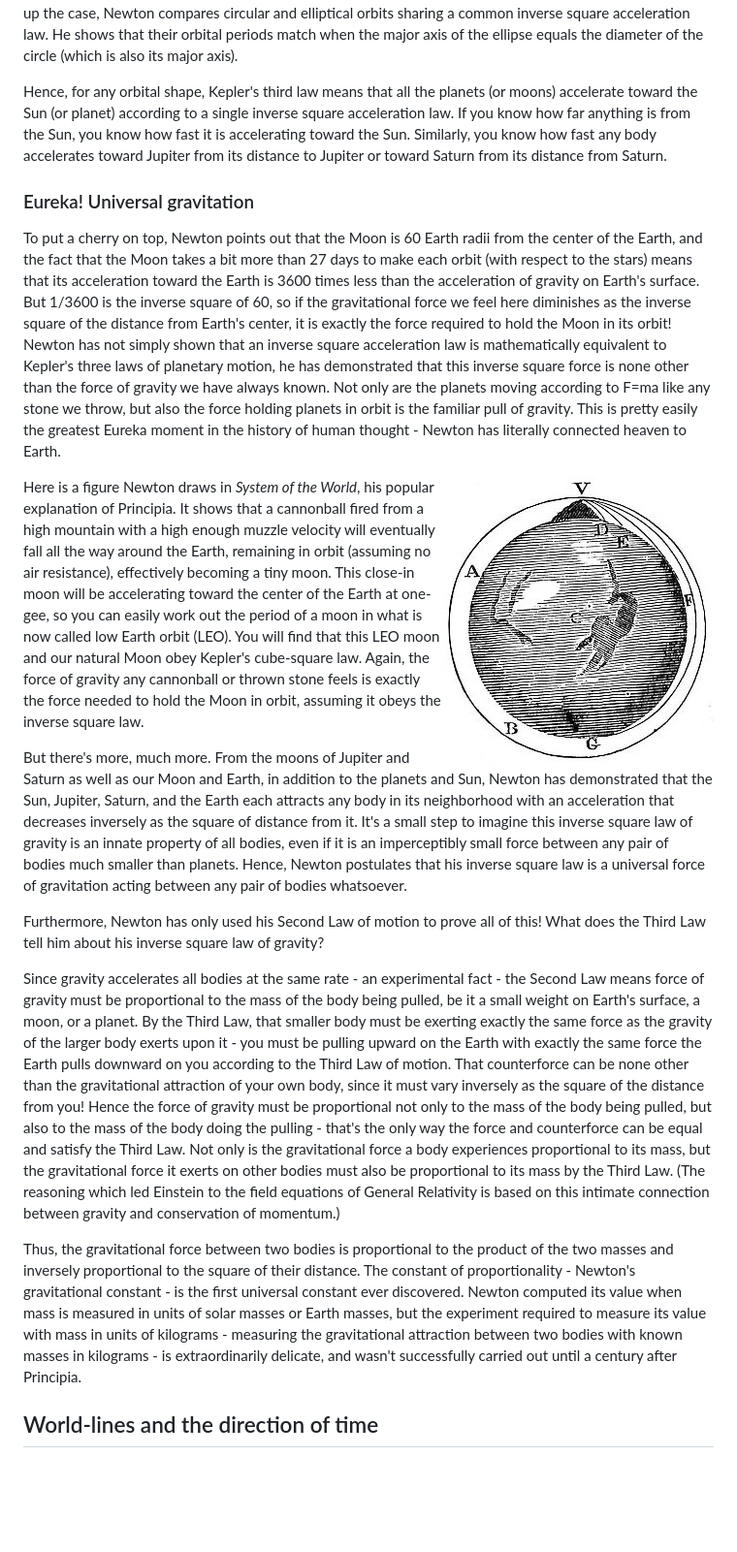
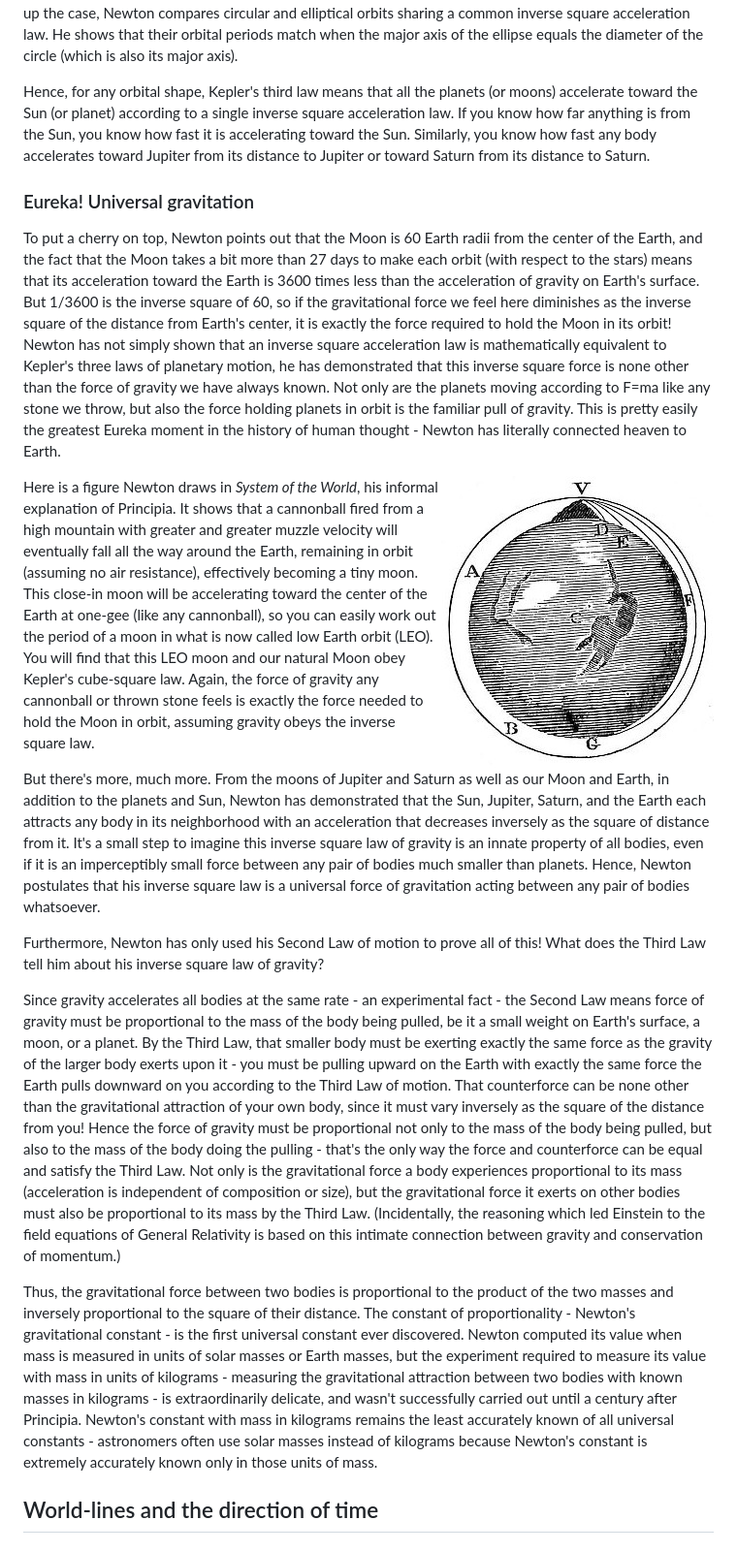
Before and after one commit to dhmunro/modeling, a Markdown page: gravity.md, the part around one of its changes. Shown at 97% size. GitHub-like rendering; blank space fills up the shorter version.

```diff
--- a/gravity.md
+++ b/gravity.md
@@ -62,7 +62,7 @@ Some other figures Newton works out are an elliptical trajectory with force dire
 
 Now that Newton has shown an inverse square law of centripetal force is mathematically equivalent to Kepler's first two laws of planetary motion, all that remains is Kepler's cube-square law relating the orbits of multiple satellites around a common center.  For the case of circular orbits, the cube-square law is obvious, inasmuch as acceleration scales as distance divided by the square of orbital period, and itself scales inversely with distance squared.  In fact, the constant of proportionality in the cube-square law is the same as the constant of proportionality in the inverse square acceleration law, to within some factors of two pi.  To wrap up the case, Newton compares circular and elliptical orbits sharing a common inverse square acceleration law.  He shows that their orbital periods match when the major axis of the ellipse equals the diameter of the circle (which is also its major axis).
 
-Hence, for any orbital shape, Kepler's third law means that all the planets (or moons) accelerate toward the Sun (or planet) according to a single inverse square acceleration law.  If you know how far anything is from the Sun, you know how fast it is accelerating toward the Sun.  Similarly, you know how fast any body accelerates toward Jupiter from its distance to Jupiter or toward Saturn from its distance from Saturn.
+Hence, for any orbital shape, Kepler's third law means that all the planets (or moons) accelerate toward the Sun (or planet) according to a single inverse square acceleration law.  If you know how far anything is from the Sun, you know how fast it is accelerating toward the Sun.  Similarly, you know how fast any body accelerates toward Jupiter from its distance to Jupiter or toward Saturn from its distance to Saturn.
 
 ### Eureka! Universal gravitation
 
@@ -70,15 +70,15 @@ To put a cherry on top, Newton points out that the Moon is 60 Earth radii from t
 
 <img align="right" src="./newton-fig.jpg" alt="Illustration from System of the World" style="width: 50%; padding-left: 10px;"></img>
 
-Here is a figure Newton draws in *System of the World*, his popular explanation of Principia.  It shows that a cannonball fired from a high mountain with a high enough muzzle velocity will eventually fall all the way around the Earth, remaining in orbit (assuming no air resistance), effectively becoming a tiny moon.  This close-in moon will be accelerating toward the center of the Earth at one-gee, so you can easily work out the period of a moon in what is now called low Earth orbit (LEO).  You will find that this LEO moon and our natural Moon obey Kepler's cube-square law.  Again, the force of gravity any cannonball or thrown stone feels is exactly the force needed to hold the Moon in orbit, assuming it obeys the inverse square law.
+Here is a figure Newton draws in *System of the World*, his informal explanation of Principia.  It shows that a cannonball fired from a high mountain with greater and greater muzzle velocity will eventually fall all the way around the Earth, remaining in orbit (assuming no air resistance), effectively becoming a tiny moon.  This close-in moon will be accelerating toward the center of the Earth at one-gee (like any cannonball), so you can easily work out the period of a moon in what is now called low Earth orbit (LEO).  You will find that this LEO moon and our natural Moon obey Kepler's cube-square law.  Again, the force of gravity any cannonball or thrown stone feels is exactly the force needed to hold the Moon in orbit, assuming gravity obeys the inverse square law.
 
 But there's more, much more.  From the moons of Jupiter and Saturn as well as our Moon and Earth, in addition to the planets and Sun, Newton has demonstrated that the Sun, Jupiter, Saturn, and the Earth each attracts any body in its neighborhood with an acceleration that decreases inversely as the square of distance from it.  It's a small step to imagine this inverse square law of gravity is an innate property of all bodies, even if it is an imperceptibly small force between any pair of bodies much smaller than planets.  Hence, Newton postulates that his inverse square law is a universal force of gravitation acting between any pair of bodies whatsoever.
 
 Furthermore, Newton has only used his Second Law of motion to prove all of this!  What does the Third Law tell him about his inverse square law of gravity?
 
-Since gravity accelerates all bodies at the same rate - an experimental fact - the Second Law means force of gravity must be proportional to the mass of the body being pulled, be it a small weight on Earth's surface, a moon, or a planet.  By the Third Law, that smaller body must be exerting exactly the same force as the gravity of the larger body exerts upon it - you must be pulling upward on the Earth with exactly the same force the Earth pulls downward on you according to the Third Law of motion.  That counterforce can be none other than the gravitational attraction of your own body, since it must vary inversely as the square of the distance from you!  Hence the force of gravity must be proportional not only to the mass of the body being pulled, but also to the mass of the body doing the pulling - that's the only way the force and counterforce can be equal and satisfy the Third Law.  Not only is the gravitational force a body experiences proportional to its mass, but the gravitational force it exerts on other bodies must also be proportional to its mass by the Third Law.  (The reasoning which led Einstein to the field equations of General Relativity is based on this intimate connection between gravity and conservation of momentum.)
+Since gravity accelerates all bodies at the same rate - an experimental fact - the Second Law means force of gravity must be proportional to the mass of the body being pulled, be it a small weight on Earth's surface, a moon, or a planet.  By the Third Law, that smaller body must be exerting exactly the same force as the gravity of the larger body exerts upon it - you must be pulling upward on the Earth with exactly the same force the Earth pulls downward on you according to the Third Law of motion.  That counterforce can be none other than the gravitational attraction of your own body, since it must vary inversely as the square of the distance from you!  Hence the force of gravity must be proportional not only to the mass of the body being pulled, but also to the mass of the body doing the pulling - that's the only way the force and counterforce can be equal and satisfy the Third Law.  Not only is the gravitational force a body experiences proportional to its mass (acceleration is independent of composition or size), but the gravitational force it exerts on other bodies must also be proportional to its mass by the Third Law.  (Incidentally, the reasoning which led Einstein to the field equations of General Relativity is based on this intimate connection between gravity and conservation of momentum.)
 
-Thus, the gravitational force between two bodies is proportional to the product of the two masses and inversely proportional to the square of their distance.  The constant of proportionality - Newton's gravitational constant - is the first universal constant ever discovered.  Newton computed its value when mass is measured in units of solar masses or Earth masses, but the experiment required to measure its value with mass in units of kilograms - measuring the gravitational attraction between two bodies with known masses in kilograms - is extraordinarily delicate, and wasn't successfully carried out until a century after Principia.
+Thus, the gravitational force between two bodies is proportional to the product of the two masses and inversely proportional to the square of their distance.  The constant of proportionality - Newton's gravitational constant - is the first universal constant ever discovered.  Newton computed its value when mass is measured in units of solar masses or Earth masses, but the experiment required to measure its value with mass in units of kilograms - measuring the gravitational attraction between two bodies with known masses in kilograms - is extraordinarily delicate, and wasn't successfully carried out until a century after Principia.  Newton's constant with mass in kilograms remains the least accurately known of all universal constants - astronomers often use solar masses instead of kilograms because Newton's constant is extremely accurately known only in those units of mass.
 
 
 World-lines and the direction of time
```
Also changed, not shown: other parts of gravity.md (+6 -6 lines).
